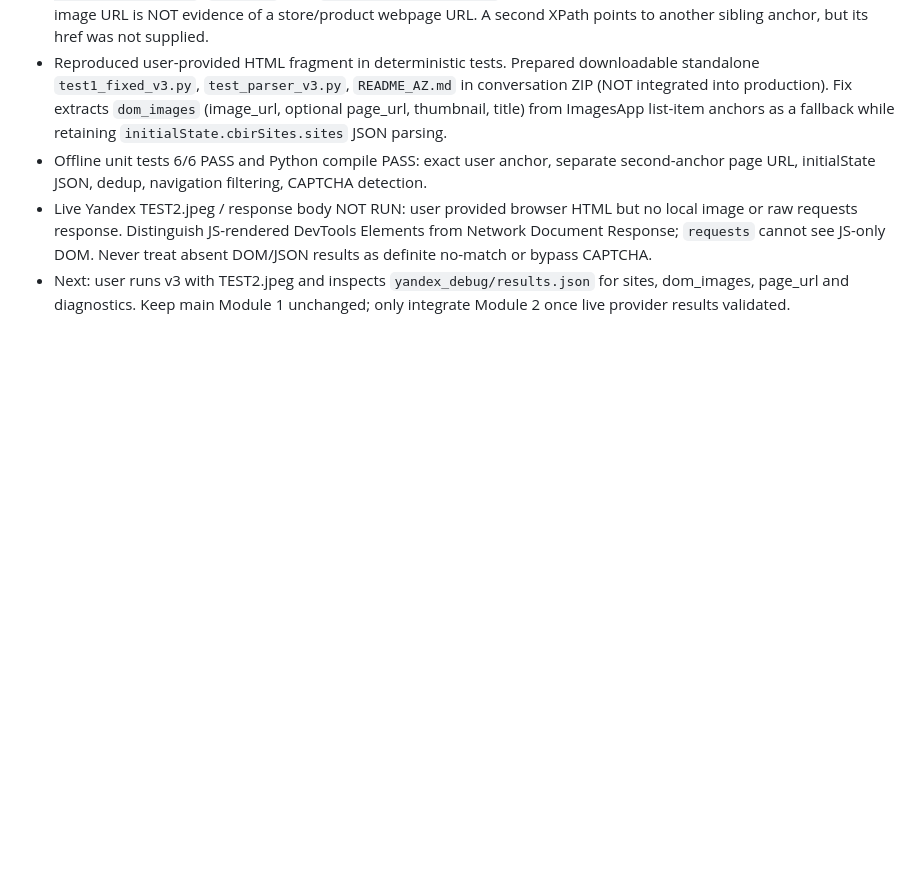
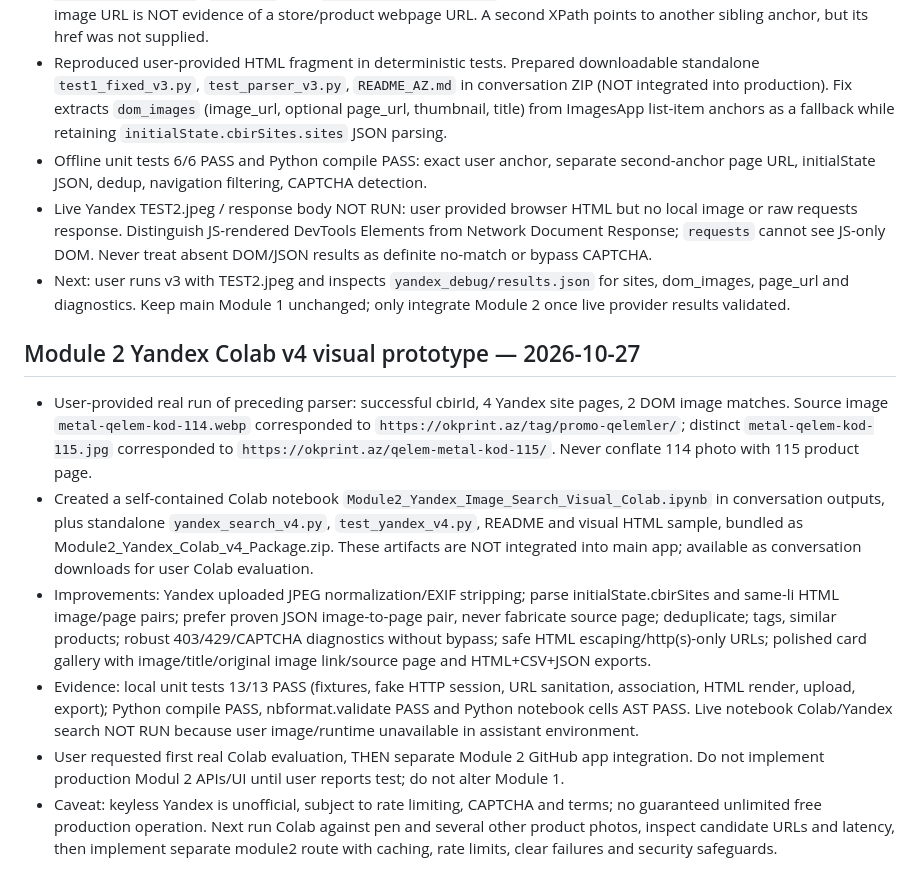
Before and after one commit to f1r10/local-image-search, a Markdown page: agent.md, the part around the change. Drawn GitHub-style; blank space fills up the shorter version.

Commit message:
docs: record tested Yandex Colab v4 visual prototype and pending live gate

```diff
--- a/agent.md
+++ b/agent.md
@@ -105,3 +105,12 @@
 - Offline unit tests 6/6 PASS and Python compile PASS: exact user anchor, separate second-anchor page URL, initialState JSON, dedup, navigation filtering, CAPTCHA detection.
 - Live Yandex TEST2.jpeg / response body NOT RUN: user provided browser HTML but no local image or raw requests response. Distinguish JS-rendered DevTools Elements from Network Document Response; `requests` cannot see JS-only DOM. Never treat absent DOM/JSON results as definite no-match or bypass CAPTCHA.
 - Next: user runs v3 with TEST2.jpeg and inspects `yandex_debug/results.json` for sites, dom_images, page_url and diagnostics. Keep main Module 1 unchanged; only integrate Module 2 once live provider results validated.
+
+
+## Module 2 Yandex Colab v4 visual prototype — 2026-10-27
+- User-provided real run of preceding parser: successful cbirId, 4 Yandex site pages, 2 DOM image matches. Source image `metal-qelem-kod-114.webp` corresponded to `https://okprint.az/tag/promo-qelemler/`; distinct `metal-qelem-kod-115.jpg` corresponded to `https://okprint.az/qelem-metal-kod-115/`. Never conflate 114 photo with 115 product page.
+- Created a self-contained Colab notebook `Module2_Yandex_Image_Search_Visual_Colab.ipynb` in conversation outputs, plus standalone `yandex_search_v4.py`, `test_yandex_v4.py`, README and visual HTML sample, bundled as Module2_Yandex_Colab_v4_Package.zip. These artifacts are NOT integrated into main app; available as conversation downloads for user Colab evaluation.
+- Improvements: Yandex uploaded JPEG normalization/EXIF stripping; parse initialState.cbirSites and same-li HTML image/page pairs; prefer proven JSON image-to-page pair, never fabricate source page; deduplicate; tags, similar products; robust 403/429/CAPTCHA diagnostics without bypass; safe HTML escaping/http(s)-only URLs; polished card gallery with image/title/original image link/source page and HTML+CSV+JSON exports.
+- Evidence: local unit tests 13/13 PASS (fixtures, fake HTTP session, URL sanitation, association, HTML render, upload, export); Python compile PASS, nbformat.validate PASS and Python notebook cells AST PASS. Live notebook Colab/Yandex search NOT RUN because user image/runtime unavailable in assistant environment.
+- User requested first real Colab evaluation, THEN separate Module 2 GitHub app integration. Do not implement production Modul 2 APIs/UI until user reports test; do not alter Module 1.
+- Caveat: keyless Yandex is unofficial, subject to rate limiting, CAPTCHA and terms; no guaranteed unlimited free production operation. Next run Colab against pen and several other product photos, inspect candidate URLs and latency, then implement separate module2 route with caching, rate limits, clear failures and security safeguards.
```
